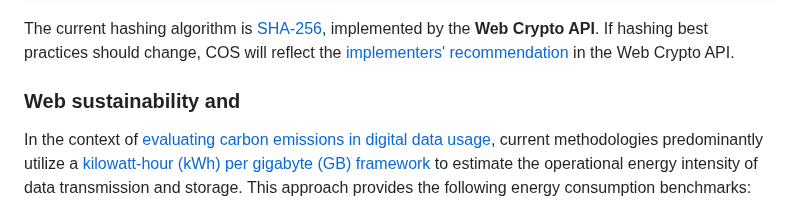
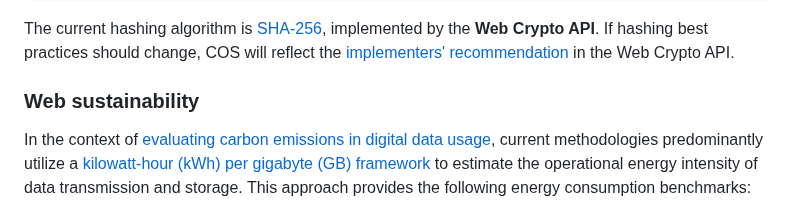
Before and after one commit to explainers-by-googlers/cross-origin-storage, a Markdown page: README.md, the part around the change. Drawn GitHub-style.

```diff
--- a/README.md
+++ b/README.md
@@ -338,7 +338,7 @@ const hash = {
 
 The current hashing algorithm is [SHA-256](https://w3c.github.io/webcrypto/#alg-sha-256), implemented by the **Web Crypto API**. If hashing best practices should change, COS will reflect the [implementers' recommendation](https://w3c.github.io/webcrypto/#algorithm-recommendations-implementers) in the Web Crypto API.
 
-### Web sustainability and
+### Web sustainability
 
 In the context of [evaluating carbon emissions in digital data usage](https://websitesustainability.com/cache/files/research23.pdf), current methodologies predominantly utilize a [kilowatt-hour (kWh) per gigabyte (GB) framework](https://sustainablewebdesign.org/estimating-digital-emissions/) to estimate the operational energy intensity of data transmission and storage. This approach provides the following energy consumption benchmarks:
 
```
